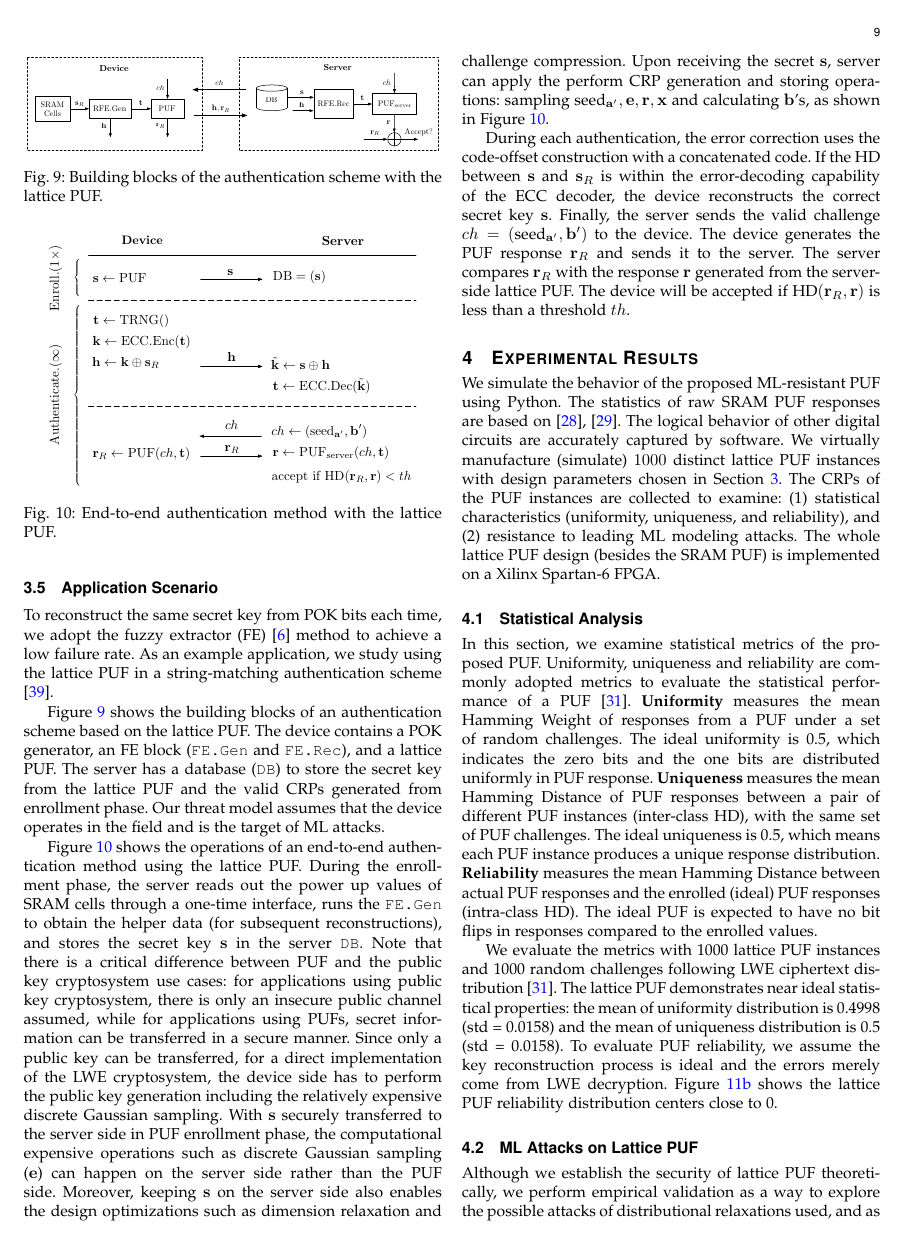
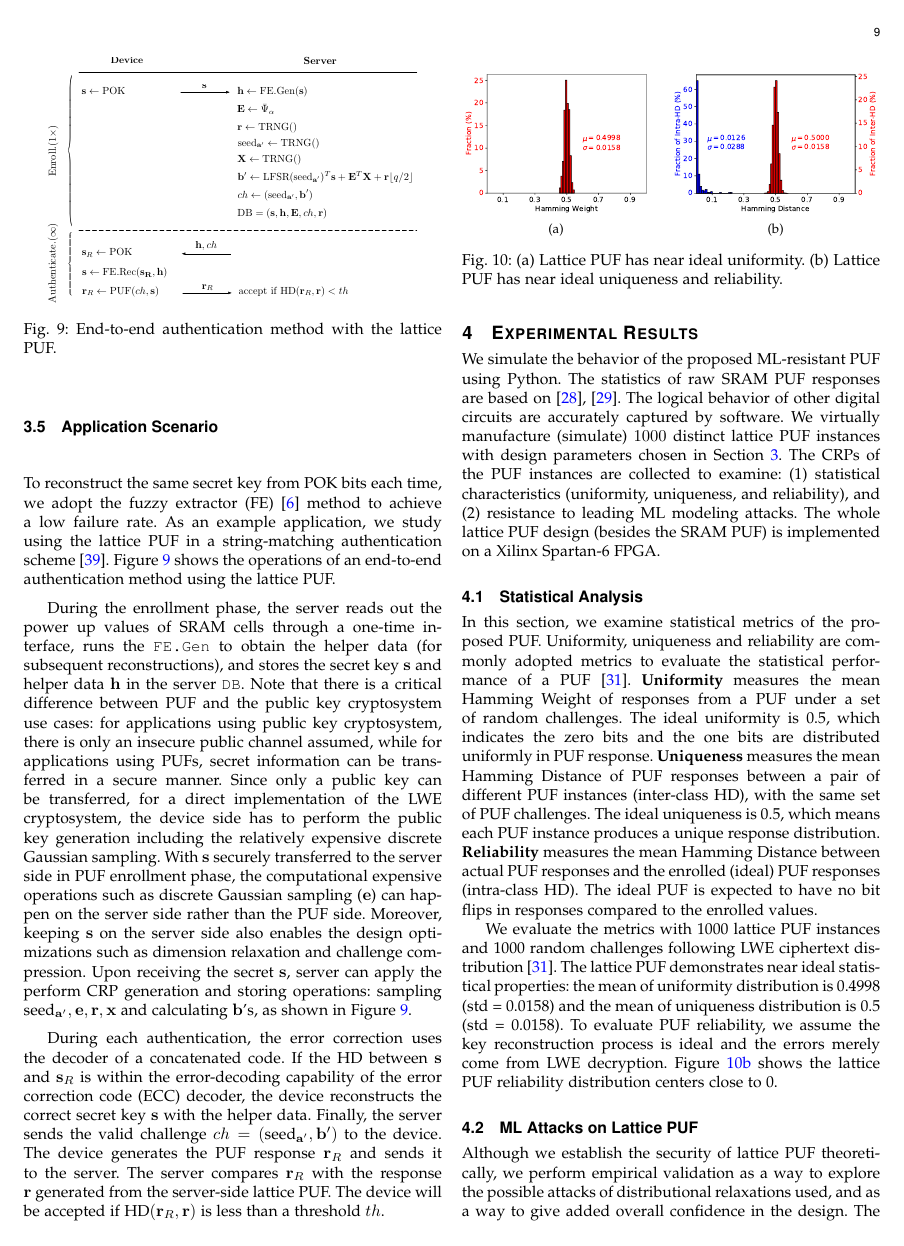
Before and after one commit to wangye805/LPUF-Journal-Submission, a LaTeX paper (main.tex, which reads design.tex): page 9 of 14. Compiled offline with pdfLaTeX.

Commit message:
Edit authentication protocol and paragraph

```diff
--- a/design.tex
+++ b/design.tex
@@ -325,12 +325,12 @@ The LFSR-LWEDec datapath parallelization and MAC unit parallelization can be com
 
 However, the MAC unit parallelization cannot achieve arbitrary parallelism since the LFSR cannot be unrolled with an arbitrary factor. The LFSR generator polynomial limits the maximum unrolling factor, Fig. \ref{fig:lfsr_unrol_limit}. If the 256-bit LFSR takes the XOR result of $X_{255}$, $X_{253}$, $X_{250}$ and $X_{7}$ as the feedback bit, the LFSR cannot be unrolled by over 8 times with the demonstrated technique, since the LSB $X_{0}$ is only $7$ bits away from $X_{7}$. This indicates the unrolled LFSR cannot produce more than $8$ consecutive feedback bits utilizing consecutive register bits lower than $X_{7}$. The lowest LFSR bit involved in the feedback bit calculation determines the maximum unrolling times. LFSR-LWEDec data-path parallelization is a generic strategy. Its maximum parallelism is not constrained by any specific LFSR implementation. Therefore, in practice, the optimal strategy is to first seek parallelization via LFSR unrolling, and then parallelize the LFSR-LWEDec data-path to achieve further latency optimization once the unrolling of LFSR reaches the limit. We validate the strategy with a detailed design space exploration in Section \ref{sec:result}.
 
-\begin{figure}[t!]
-\centering
-\includegraphics[width = 1.0\linewidth]{./figs/authen_system}
-\caption{Building blocks of the authentication scheme with the lattice PUF.}
-\label{fig:authen_system}
-\end{figure}
+% \begin{figure}[t!]
+% \centering
+% \includegraphics[width = 1.0\linewidth]{./figs/authen_system}
+% \caption{Building blocks of the authentication scheme with the lattice PUF.}
+% \label{fig:authen_system}
+% \end{figure}
 
 \begin{figure}[t!]
 \centering
@@ -343,16 +343,15 @@ However, the MAC unit parallelization cannot achieve arbitrary parallelism since
 
 To reconstruct the same secret key from POK bits each time, we adopt the fuzzy extractor (FE) \cite{bosch2008efficient} method to achieve a low failure rate.
 %To reduce device-side complexity of design, we use a reverse fuzzy extractor (RFE) that moves the complex error correction process from the device to the server \cite{van2012reverse}.
-As an example application, we study using the lattice PUF in a string-matching authentication scheme \cite{suh2007physical}.
+As an example application, we study using the lattice PUF in a string-matching authentication scheme \cite{suh2007physical}. Figure \ref{fig:protocol} shows the operations of an end-to-end authentication method using the lattice PUF.
 
-Figure \ref{fig:authen_system} shows the building blocks of an authentication scheme based on the lattice PUF.
-The device contains a POK generator, an FE block (\texttt{FE.Gen} and \texttt{FE.Rec}), and a lattice PUF.
-The server has a database (\texttt{DB}) to store the secret key from the lattice PUF and the valid CRPs generated from enrollment phase.
-Our threat model assumes that the device operates in the field and is the target of ML attacks.
-%We consider the server to be in a physically secure location, with the \texttt{DB} storing the POK bits and the sever-side lattice PUF being secret.
+% Figure \ref{fig:authen_system} shows the building blocks of an authentication scheme based on the lattice PUF.
+% The device contains a POK generator, an FE block (\texttt{FE.Gen} and \texttt{FE.Rec}), and a lattice PUF.
+% The server has a database (\texttt{DB}) to store the secret key from the lattice PUF and the valid CRPs generated from enrollment phase.
+% Our threat model assumes that the device operates in the field and is the target of ML attacks.
+% %We consider the server to be in a physically secure location, with the \texttt{DB} storing the POK bits and the sever-side lattice PUF being secret.
 
-Figure \ref{fig:protocol} shows the operations of an end-to-end authentication method using the lattice PUF.
-During the enrollment phase, the server reads out the power up values of SRAM cells through a one-time interface, runs the \texttt{FE.Gen} to obtain the helper data (for subsequent reconstructions), and stores the secret key $\mathbf{s}$ in the server \texttt{DB}.
+During the enrollment phase, the server reads out the power up values of SRAM cells through a one-time interface, runs the \texttt{FE.Gen} to obtain the helper data (for subsequent reconstructions), and stores the secret key $\mathbf{s}$ and helper data $\mathbf{h}$ in the server \texttt{DB}.
 Note that there is a critical difference between PUF and the public key cryptosystem use cases:
 for applications using public key cryptosystem, there is only an insecure public channel assumed,
 while for applications using PUFs, secret information can be transferred in a secure manner.
@@ -361,8 +360,8 @@ With $\mathbf{s}$ securely transferred to the server side in PUF enrollment phas
 Moreover, keeping $\mathbf{s}$ on the server side also enables the design optimizations such as dimension relaxation and challenge compression.
 Upon receiving the secret $\mathbf{s}$, server can apply the perform CRP generation and storing operations: sampling $\text{seed}_{\mathbf{a}^\prime}, \mathbf{e}, \mathbf{r}, \mathbf{x}$ and calculating $\mathbf{b}$'s, as shown in Figure \ref{fig:protocol}.
 
-During each authentication, the error correction uses the code-offset construction with a concatenated code.
-If the HD between $\mathbf{s}$ and $\mathbf{s}_R$ is within the error-decoding capability of the ECC decoder, the device reconstructs the correct secret key $\mathbf{s}$.
+During each authentication, the error correction uses the decoder of a concatenated code.
+If the HD between $\mathbf{s}$ and $\mathbf{s}_R$ is within the error-decoding capability of the error correction code (ECC) decoder, the device reconstructs the correct secret key $\mathbf{s}$ with the helper data.
 Finally, the server sends the valid challenge $ch=(\text{seed}_{\mathbf{a}^\prime}, \mathbf{b}')$ to the device.
 The device generates the PUF response $\mathbf{r}_R$ and sends it to the server.
 The server compares $\mathbf{r}_R$ with the response $\mathbf{r}$ generated from the server-side lattice PUF.
```
Also changed, not shown: result.tex (+1 -1 lines), figs/authen_system.pdf, figs/protocol.pdf.
